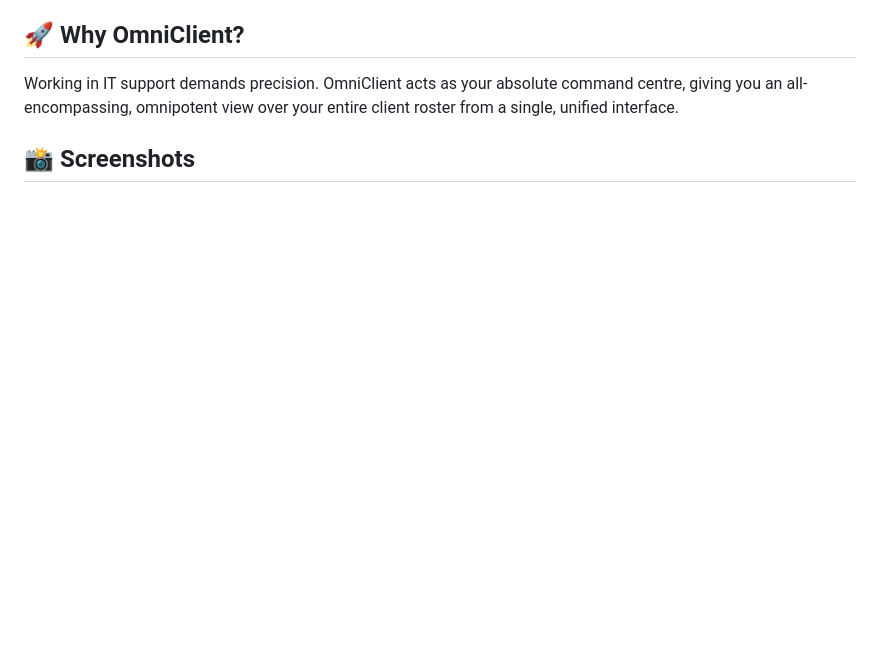
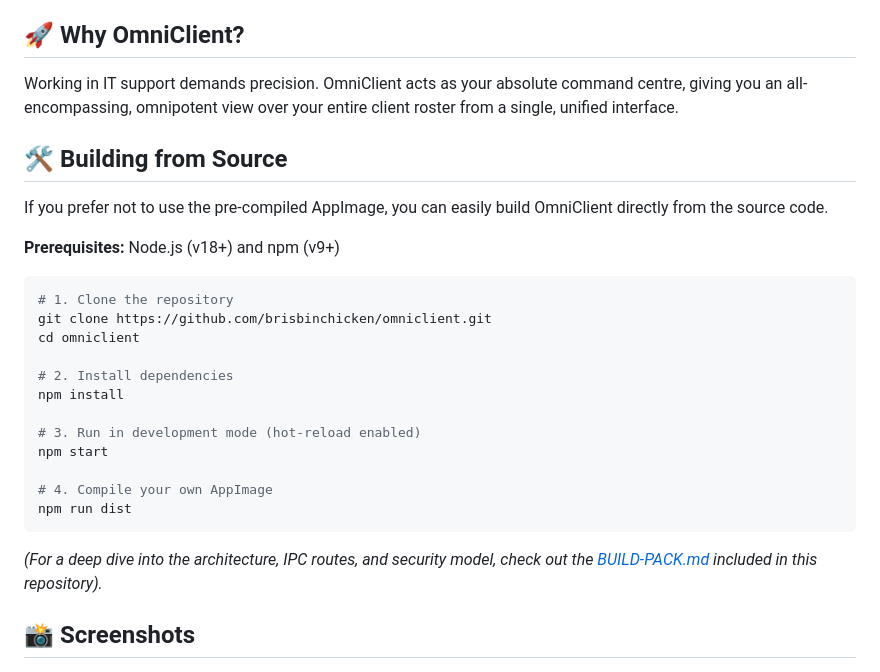
Before and after one commit to brisbinchicken/omniclient, a Markdown page: README.md, the part around the change. Drawn GitHub-style; blank space fills up the shorter version.

Commit message:
Add build instructions to README

````diff
--- a/README.md
+++ b/README.md
@@ -31,6 +31,29 @@ If you manage multiple Microsoft 365, Azure, Entra, or Intune environments simul
 ## 🚀 Why OmniClient?
 
 Working in IT support demands precision. OmniClient acts as your absolute command centre, giving you an all-encompassing, omnipotent view over your entire client roster from a single, unified interface.
+
+## 🛠️ Building from Source
+
+If you prefer not to use the pre-compiled AppImage, you can easily build OmniClient directly from the source code.
+
+**Prerequisites:** Node.js (v18+) and npm (v9+)
+
+```bash
+# 1. Clone the repository
+git clone https://github.com/brisbinchicken/omniclient.git
+cd omniclient
+
+# 2. Install dependencies
+npm install
+
+# 3. Run in development mode (hot-reload enabled)
+npm start
+
+# 4. Compile your own AppImage
+npm run dist
+```
+
+*(For a deep dive into the architecture, IPC routes, and security model, check out the [BUILD-PACK.md](BUILD-PACK.md) included in this repository).*
 
 ## 📸 Screenshots
 
````
